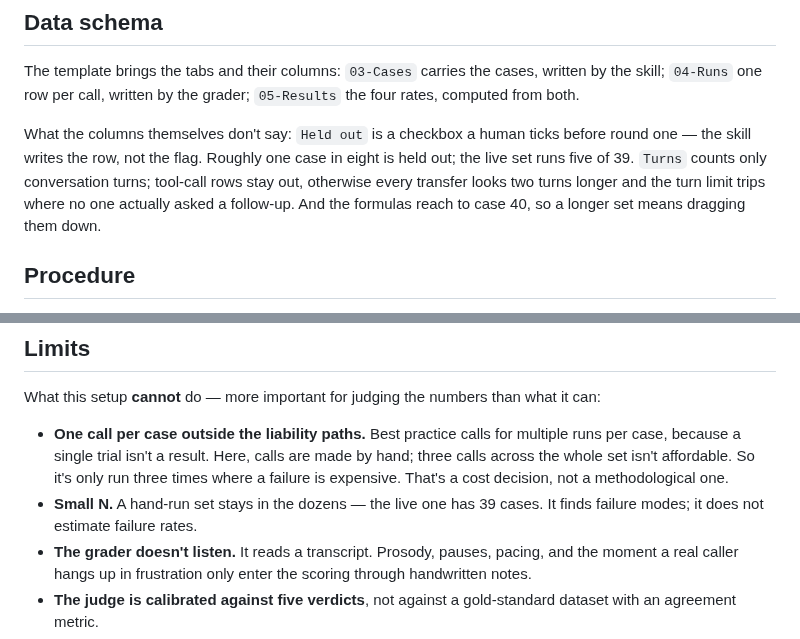
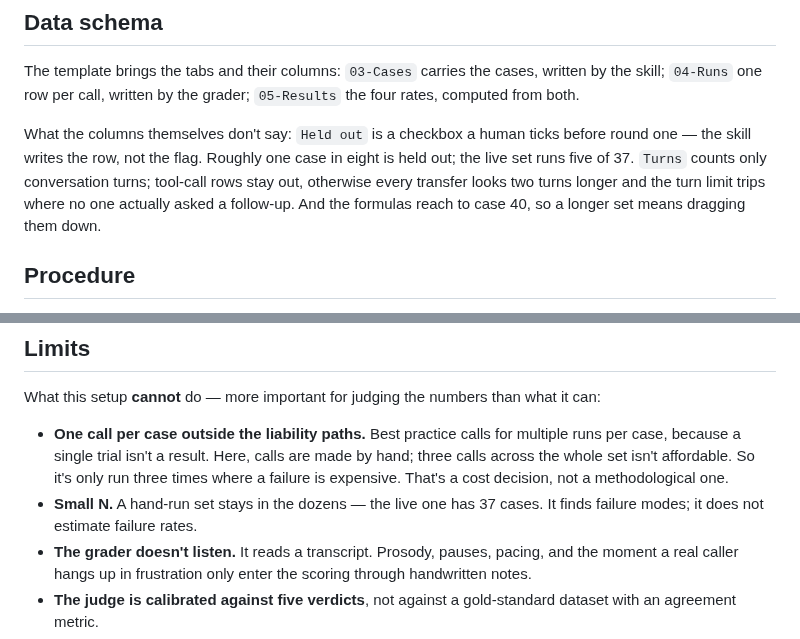
Before and after one commit to aalbeek-ai/voice-evals, a Markdown page: experimental-setup.md, 2 parts joined by grey strips. GitHub-like rendering.

Commit message:
Flow-Grafik ohne Codewort, Fallzahl nachgezogen
Die alte Grafik zeigte noch die Zuordnung per Codewort. TIC-01 und
TIC-Z-01 sind aus dem Live-Set gestrichen, weil sie den Ticketinhalt
prüfen und die Demo-Nummer, über die Runde 2 läuft, kein Ticket anlegt.

Co-Authored-By: Claude Opus 5.5 <noreply@anthropic.com>

```diff
--- a/experimental-setup.md
+++ b/experimental-setup.md
@@ -67,7 +67,7 @@ The regression run goes by trigger, not by calendar. Exactly one before go-live:
 
 The template brings the tabs and their columns: `03-Cases` carries the cases, written by the skill; `04-Runs` one row per call, written by the grader; `05-Results` the four rates, computed from both.
 
-What the columns themselves don't say: `Held out` is a checkbox a human ticks before round one — the skill writes the row, not the flag. Roughly one case in eight is held out; the live set runs five of 39. `Turns` counts only conversation turns; tool-call rows stay out, otherwise every transfer looks two turns longer and the turn limit trips where no one actually asked a follow-up. And the formulas reach to case 40, so a longer set means dragging them down.
+What the columns themselves don't say: `Held out` is a checkbox a human ticks before round one — the skill writes the row, not the flag. Roughly one case in eight is held out; the live set runs five of 37. `Turns` counts only conversation turns; tool-call rows stay out, otherwise every transfer looks two turns longer and the turn limit trips where no one actually asked a follow-up. And the formulas reach to case 40, so a longer set means dragging them down.
 
 ## Procedure
 
@@ -90,7 +90,7 @@ A failed case gets laid against its reference solution and read at the **first d
 What this setup **cannot** do — more important for judging the numbers than what it can:
 
 - **One call per case outside the liability paths.** Best practice calls for multiple runs per case, because a single trial isn't a result. Here, calls are made by hand; three calls across the whole set isn't affordable. So it's only run three times where a failure is expensive. That's a cost decision, not a methodological one.
-- **Small N.** A hand-run set stays in the dozens — the live one has 39 cases. It finds failure modes; it does not estimate failure rates.
+- **Small N.** A hand-run set stays in the dozens — the live one has 37 cases. It finds failure modes; it does not estimate failure rates.
 - **The grader doesn't listen.** It reads a transcript. Prosody, pauses, pacing, and the moment a real caller hangs up in frustration only enter the scoring through handwritten notes.
 - **The judge is calibrated against five verdicts**, not against a gold-standard dataset with an agreement metric.
 - **The queue trusts the caller.** Call a different case than the one shown and the run lands on the wrong case without an error. The caller's first sentence in the run's rationale is the only check.
```
Also changed, not shown: assets/flow.png.
